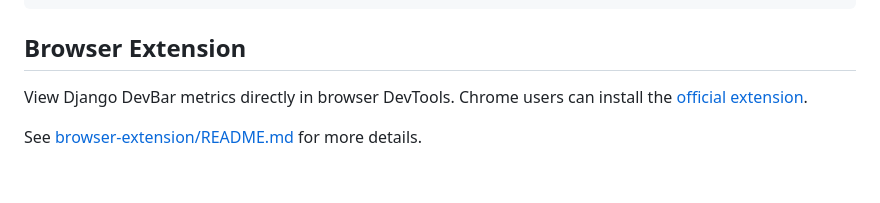
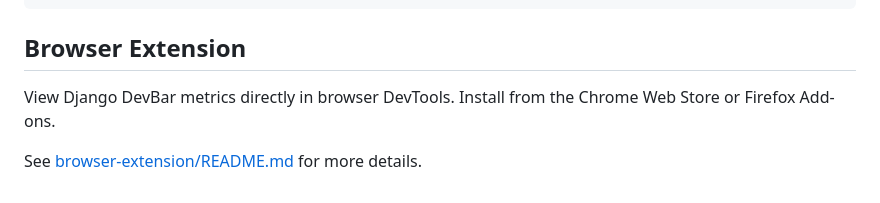
Before and after one commit to amureki/django-devbar, a Markdown page: README.md, the part around one of its changes. Drawn GitHub-style.

```diff
--- a/README.md
+++ b/README.md
@@ -96,6 +101,6 @@ Server-Timing: db;dur=87.50, app;dur=41.30, total;dur=128.80
 
 ## Browser Extension
 
-View Django DevBar metrics directly in browser DevTools. Chrome users can install the [official extension](https://chromewebstore.google.com/detail/django-devbar/fehcaaopchkbknbdhjadnmehiifdmeid).
+View Django DevBar metrics directly in browser DevTools. Install from the Chrome Web Store or Firefox Add-ons.
 
 See [browser-extension/README.md](browser-extension/README.md) for more details.
```
Also changed, not shown: other parts of README.md (+5 -0 lines), browser-extension/README.md (+4 -2 lines), docs/badges/chrome-web-store.png (added), 1 other file.
